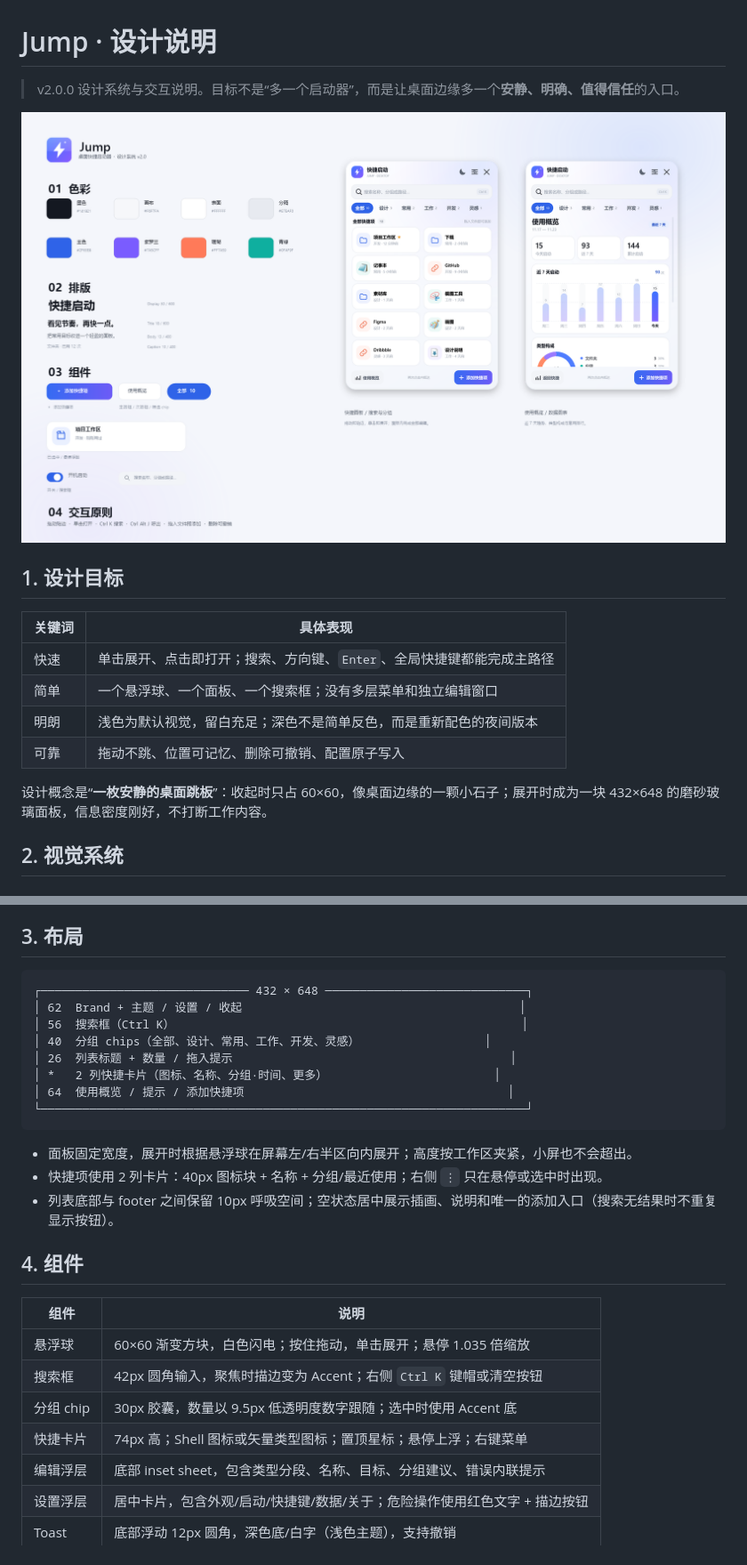
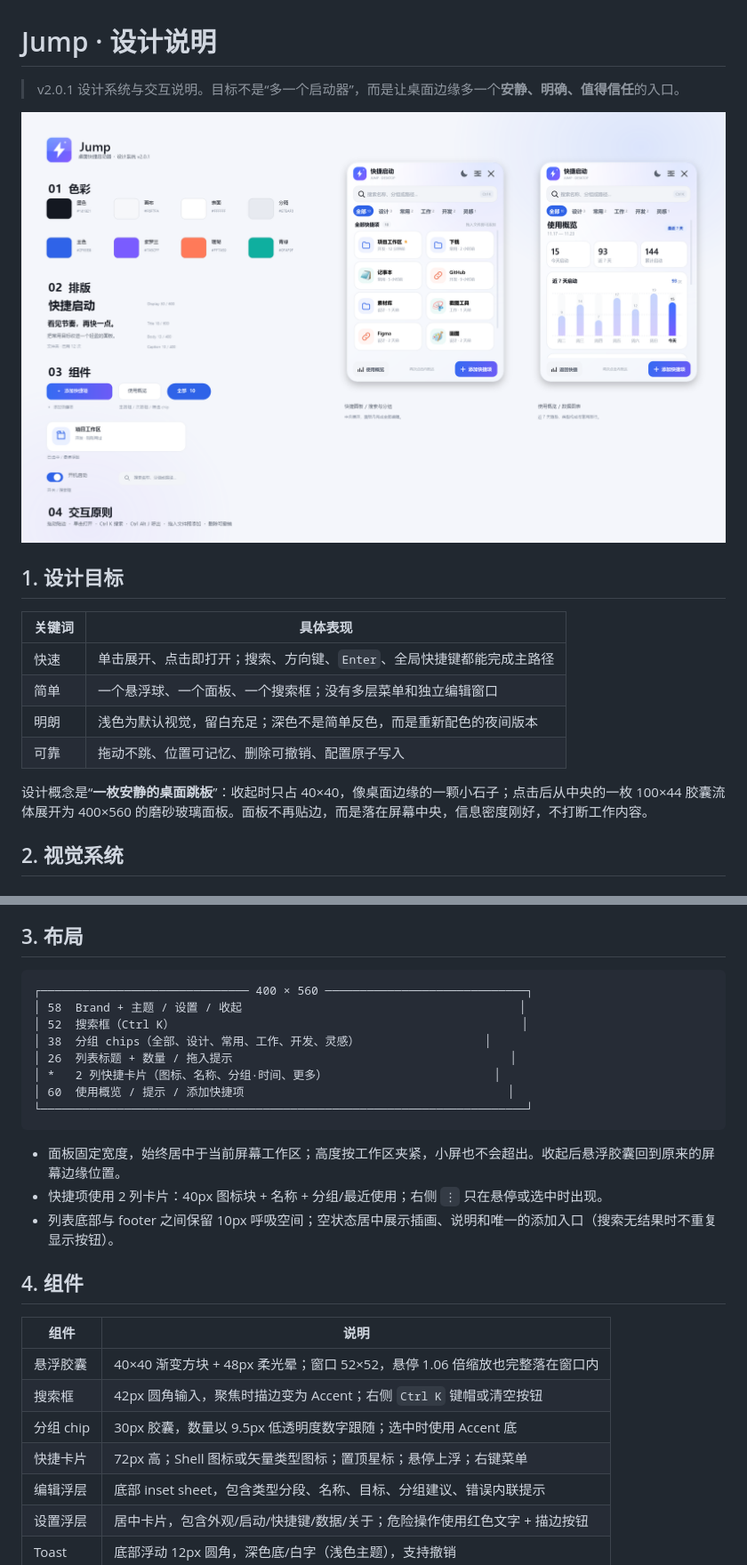
Before and after one commit to 1182793425/Desktop-Jump-List, a Markdown page: docs/DESIGN.md, 2 parts joined by grey strips. Shown at 89% size. Rendered like a GitHub page; pictures changed too: docs/design-board.png.

````diff
--- a/docs/DESIGN.md
+++ b/docs/DESIGN.md
@@ -1,6 +1,6 @@
 # Jump · 设计说明
 
-> v2.0.0 设计系统与交互说明。目标不是“多一个启动器”，而是让桌面边缘多一个**安静、明确、值得信任**的入口。
+> v2.0.1 设计系统与交互说明。目标不是“多一个启动器”，而是让桌面边缘多一个**安静、明确、值得信任**的入口。
 
 ![Jump 设计板](design-board.png)
 
@@ -13,7 +13,7 @@
 | 明朗 | 浅色为默认视觉，留白充足；深色不是简单反色，而是重新配色的夜间版本 |
 | 可靠 | 拖动不跳、位置可记忆、删除可撤销、配置原子写入 |
 
-设计概念是“**一枚安静的桌面跳板**”：收起时只占 60×60，像桌面边缘的一颗小石子；展开时成为一块 432×648 的磨砂玻璃面板，信息密度刚好，不打断工作内容。
+设计概念是“**一枚安静的桌面跳板**”：收起时只占 40×40，像桌面边缘的一颗小石子；点击后从中央的一枚 100×44 胶囊流体展开为 400×560 的磨砂玻璃面板。面板不再贴边，而是落在屏幕中央，信息密度刚好，不打断工作内容。
 
 ## 2. 视觉系统
 
@@ -73,17 +73,17 @@
 ## 3. 布局
 
 ```text
-┌────────────────────────────── 432 × 648 ─────────────────────────────┐
-│ 62  Brand + 主题 / 设置 / 收起                                        │
-│ 56  搜索框（Ctrl K）                                                  │
-│ 40  分组 chips（全部、设计、常用、工作、开发、灵感）                  │
+┌────────────────────────────── 400 × 560 ─────────────────────────────┐
+│ 58  Brand + 主题 / 设置 / 收起                                        │
+│ 52  搜索框（Ctrl K）                                                  │
+│ 38  分组 chips（全部、设计、常用、工作、开发、灵感）                  │
 │ 26  列表标题 + 数量 / 拖入提示                                        │
 │ *   2 列快捷卡片（图标、名称、分组·时间、更多）                        │
-│ 64  使用概览 / 提示 / 添加快捷项                                      │
+│ 60  使用概览 / 提示 / 添加快捷项                                      │
 └──────────────────────────────────────────────────────────────────────┘
 ```
 
-- 面板固定宽度，展开时根据悬浮球在屏幕左/右半区向内展开；高度按工作区夹紧，小屏也不会超出。
+- 面板固定宽度，始终居中于当前屏幕工作区；高度按工作区夹紧，小屏也不会超出。收起后悬浮胶囊回到原来的屏幕边缘位置。
 - 快捷项使用 2 列卡片：40px 图标块 + 名称 + 分组/最近使用；右侧 `⋮` 只在悬停或选中时出现。
 - 列表底部与 footer 之间保留 10px 呼吸空间；空状态居中展示插画、说明和唯一的添加入口（搜索无结果时不重复显示按钮）。
 
@@ -91,10 +91,10 @@
 
 | 组件 | 说明 |
 | --- | --- |
-| 悬浮球 | 60×60 渐变方块，白色闪电；按住拖动，单击展开；悬停 1.035 倍缩放 |
+| 悬浮胶囊 | 40×40 渐变方块 + 48px 柔光晕；窗口 52×52，悬停 1.06 倍缩放也完整落在窗口内 |
 | 搜索框 | 42px 圆角输入，聚焦时描边变为 Accent；右侧 `Ctrl K` 键帽或清空按钮 |
 | 分组 chip | 30px 胶囊，数量以 9.5px 低透明度数字跟随；选中时使用 Accent 底 |
-| 快捷卡片 | 74px 高；Shell 图标或矢量类型图标；置顶星标；悬停上浮；右键菜单 |
+| 快捷卡片 | 72px 高；Shell 图标或矢量类型图标；置顶星标；悬停上浮；右键菜单 |
 | 编辑浮层 | 底部 inset sheet，包含类型分段、名称、目标、分组建议、错误内联提示 |
 | 设置浮层 | 居中卡片，包含外观/启动/快捷键/数据/关于；危险操作使用红色文字 + 描边按钮 |
 | Toast | 底部浮动 12px 圆角，深色底/白字（浅色主题），支持撤销 |
````
Also changed, not shown: other parts of docs/DESIGN.md (+6 -5 lines), README.md (+8 -8 lines), RELEASE_NOTES.md (+27 -12 lines), docs/screenshots/editor-light.png, docs/screenshots/insights-detail-light.png, docs/screenshots/insights-light.png, docs/screenshots/shortcuts-dark.png, docs/screenshots/shortcuts-light.png, 11 other files.
